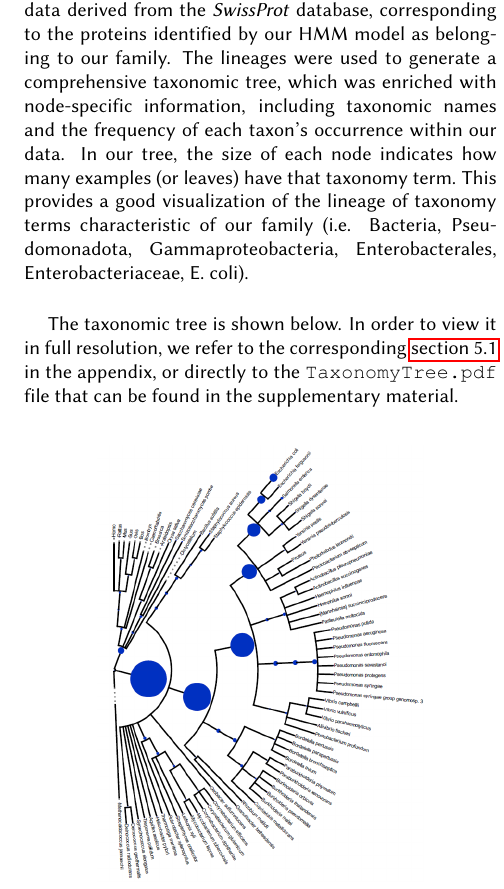
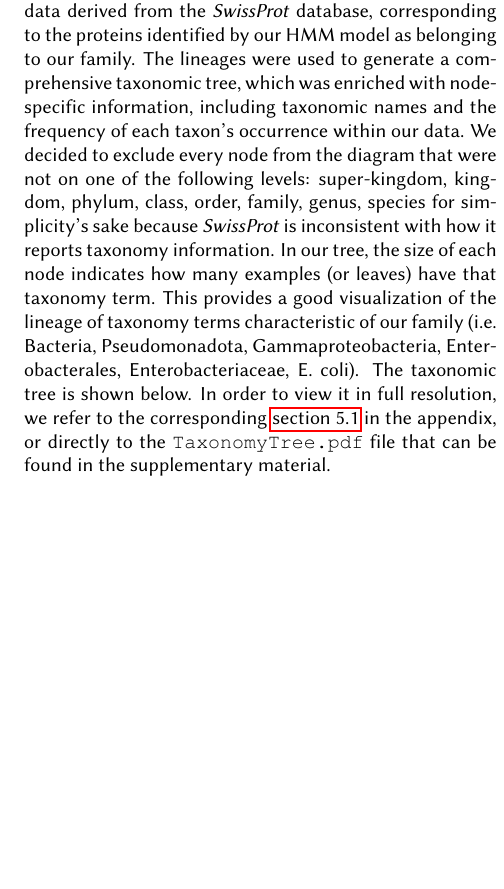
Before and after one commit to marcouderzo/BioData-PdxK-ThiD-FamilyModel, a LaTeX paper (report/family_model_report.tex): part of one column of page 4 of 11, cut so that both start at the same text, the shorter picture padded with empty space. The pictures show the PDF file report/family_model_report.pdf that the author committed with the source.

Commit message:
final report

```diff
--- a/report/family_model_report.tex
+++ b/report/family_model_report.tex
@@ -230,18 +230,15 @@ The residue-level performances of the HMM model are shown in the table below:
 
 Both models score very high precision which is due to the fact that the dataset is highly skewed toward negative matches. Only the HMM model is capable of also obtaining a high recall value - and overall much better statistics - thus matching the target PFAM family very closely while the PSSM model only recognizes about half of the target family. Therefore, only the HMM model was used for the next steps of the project.
 
-
-
 \section{Domain Family Characterization}
 
 \subsection{Taxonomy}
 
-To construct the taxonomic tree, we assembled the lineage data derived from the \textit{SwissProt} database, corresponding to the proteins identified by our HMM model as belonging to our family. The lineages were used to generate a comprehensive taxonomic tree, which was enriched with node-specific information, including taxonomic names and the frequency of each taxon's occurrence within our data. In our tree, the size of each node indicates how many examples (or leaves) have that taxonomy term. This provides a good visualization of the lineage of taxonomy terms characteristic of our family (i.e. Bacteria, Pseudomonadota, Gammaproteobacteria, Enterobacterales, Enterobacteriaceae, E. coli). \\
-
+To construct the taxonomic tree, we assembled the lineage data derived from the \textit{SwissProt} database, corresponding to the proteins identified by our HMM model as belonging to our family. The lineages were used to generate a comprehensive taxonomic tree, which was enriched with node-specific information, including taxonomic names and the frequency of each taxon's occurrence within our data. We decided to exclude every node from the diagram that were not on one of the following levels: super-kingdom, kingdom, phylum, class, order, family, genus, species for simplicity's sake because \textit{SwissProt} is inconsistent with how it reports taxonomy information. In our tree, the size of each node indicates how many examples (or leaves) have that taxonomy term. This provides a good visualization of the lineage of taxonomy terms characteristic of our family (i.e. Bacteria, Pseudomonadota, Gammaproteobacteria, Enterobacterales, Enterobacteriaceae, E. coli).
 The taxonomic tree is shown below. In order to view it in full resolution, we refer to the corresponding \hyperref[sec:taxtree]{section 5.1} in the appendix, or directly to the \texttt{TaxonomyTree.pdf} file that can be found in the supplementary material.
 
 \begin{center}
-    \includegraphics[scale=0.40]{report/img/taxonomy_tree.png}\\
+    \includegraphics[scale=0.35]{report/img/taxonomy_tree.png}\\
     \small{Fig. 3.1: Taxonomic Tree}
 \end{center}
 
```
Also changed, not shown: report/family_model_report.pdf.
